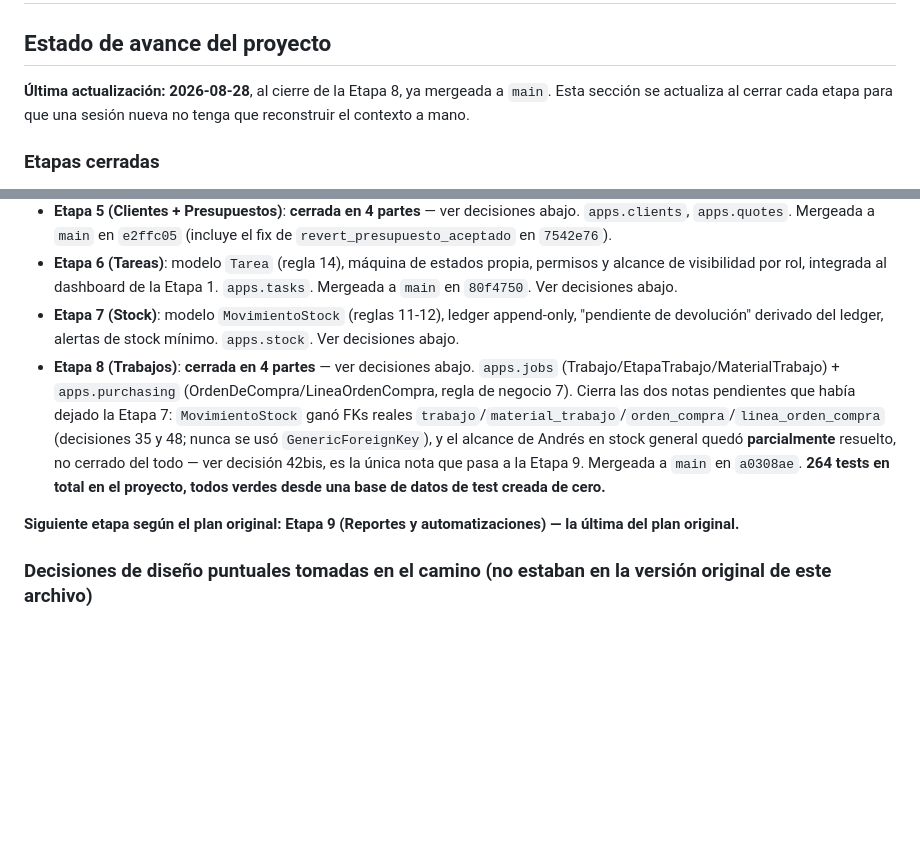
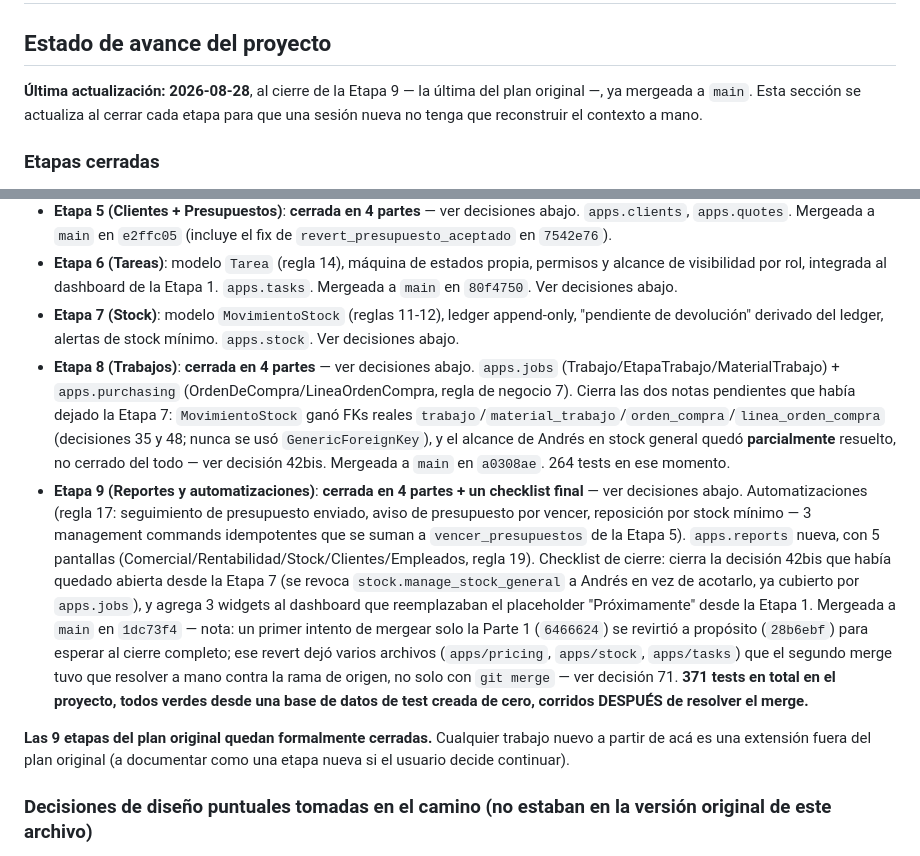
Before and after one commit to nicolasventin/arqclima, a Markdown page: CLAUDE.md, 2 parts joined by grey strips. Rendered like a GitHub page; blank space fills up the shorter version.

Commit message:
CLAUDE.md: cierra formalmente las 9 etapas del plan original
Actualiza el "Estado de avance" con el cierre de la Etapa 9 (mergeada en
1dc73f4) y documenta como decisión 71 el problema real encontrado al
mergear: un revert previo de un merge parcial (Parte 1 sola) dejó varios
archivos que un git merge estándar resolvió silenciosamente a la versión
vieja de main, sin marcar conflicto — se detectó porque los tests
fallaban al importar después del merge, no antes.

Co-Authored-By: Claude Sonnet 5 <noreply@anthropic.com>
Claude-Session: https://claude.ai/code/session_01P3MwxajPjZvCdbvADjJ13e

```diff
--- a/CLAUDE.md
+++ b/CLAUDE.md
@@ -2,7 +2,7 @@
 
 ## Estado de avance del proyecto
 
-**Última actualización: 2026-08-28**, al cierre de la Etapa 8, ya mergeada a `main`. Esta sección se actualiza al cerrar cada etapa para que una sesión nueva no tenga que reconstruir el contexto a mano.
+**Última actualización: 2026-08-28**, al cierre de la Etapa 9 — la última del plan original —, ya mergeada a `main`. Esta sección se actualiza al cerrar cada etapa para que una sesión nueva no tenga que reconstruir el contexto a mano.
 
 ### Etapas cerradas
 
@@ -13,9 +13,10 @@
 - **Etapa 5 (Clientes + Presupuestos)**: **cerrada en 4 partes** — ver decisiones abajo. `apps.clients`, `apps.quotes`. Mergeada a `main` en `e2ffc05` (incluye el fix de `revert_presupuesto_aceptado` en `7542e76`).
 - **Etapa 6 (Tareas)**: modelo `Tarea` (regla 14), máquina de estados propia, permisos y alcance de visibilidad por rol, integrada al dashboard de la Etapa 1. `apps.tasks`. Mergeada a `main` en `80f4750`. Ver decisiones abajo.
 - **Etapa 7 (Stock)**: modelo `MovimientoStock` (reglas 11-12), ledger append-only, "pendiente de devolución" derivado del ledger, alertas de stock mínimo. `apps.stock`. Ver decisiones abajo.
-- **Etapa 8 (Trabajos)**: **cerrada en 4 partes** — ver decisiones abajo. `apps.jobs` (Trabajo/EtapaTrabajo/MaterialTrabajo) + `apps.purchasing` (OrdenDeCompra/LineaOrdenCompra, regla de negocio 7). Cierra las dos notas pendientes que había dejado la Etapa 7: `MovimientoStock` ganó FKs reales `trabajo`/`material_trabajo`/`orden_compra`/`linea_orden_compra` (decisiones 35 y 48; nunca se usó `GenericForeignKey`), y el alcance de Andrés en stock general quedó **parcialmente** resuelto, no cerrado del todo — ver decisión 42bis, es la única nota que pasa a la Etapa 9. Mergeada a `main` en `a0308ae`. **264 tests en total en el proyecto, todos verdes desde una base de datos de test creada de cero.**
+- **Etapa 8 (Trabajos)**: **cerrada en 4 partes** — ver decisiones abajo. `apps.jobs` (Trabajo/EtapaTrabajo/MaterialTrabajo) + `apps.purchasing` (OrdenDeCompra/LineaOrdenCompra, regla de negocio 7). Cierra las dos notas pendientes que había dejado la Etapa 7: `MovimientoStock` ganó FKs reales `trabajo`/`material_trabajo`/`orden_compra`/`linea_orden_compra` (decisiones 35 y 48; nunca se usó `GenericForeignKey`), y el alcance de Andrés en stock general quedó **parcialmente** resuelto, no cerrado del todo — ver decisión 42bis. Mergeada a `main` en `a0308ae`. 264 tests en ese momento.
+- **Etapa 9 (Reportes y automatizaciones)**: **cerrada en 4 partes + un checklist final** — ver decisiones abajo. Automatizaciones (regla 17: seguimiento de presupuesto enviado, aviso de presupuesto por vencer, reposición por stock mínimo — 3 management commands idempotentes que se suman a `vencer_presupuestos` de la Etapa 5). `apps.reports` nueva, con 5 pantallas (Comercial/Rentabilidad/Stock/Clientes/Empleados, regla 19). Checklist de cierre: cierra la decisión 42bis que había quedado abierta desde la Etapa 7 (se revoca `stock.manage_stock_general` a Andrés en vez de acotarlo, ya cubierto por `apps.jobs`), y agrega 3 widgets al dashboard que reemplazaban el placeholder "Próximamente" desde la Etapa 1. Mergeada a `main` en `1dc73f4` — nota: un primer intento de mergear solo la Parte 1 (`6466624`) se revirtió a propósito (`28b6ebf`) para esperar al cierre completo; ese revert dejó varios archivos (`apps/pricing`, `apps/stock`, `apps/tasks`) que el segundo merge tuvo que resolver a mano contra la rama de origen, no solo con `git merge` — ver decisión 71. **371 tests en total en el proyecto, todos verdes desde una base de datos de test creada de cero, corridos DESPUÉS de resolver el merge.**
 
-**Siguiente etapa según el plan original: Etapa 9 (Reportes y automatizaciones) — la última del plan original.**
+**Las 9 etapas del plan original quedan formalmente cerradas.** Cualquier trabajo nuevo a partir de acá es una extensión fuera del plan original (a documentar como una etapa nueva si el usuario decide continuar).
 
 ### Decisiones de diseño puntuales tomadas en el camino (no estaban en la versión original de este archivo)
 
```
Also changed, not shown: other parts of CLAUDE.md (+1 -0 lines).
